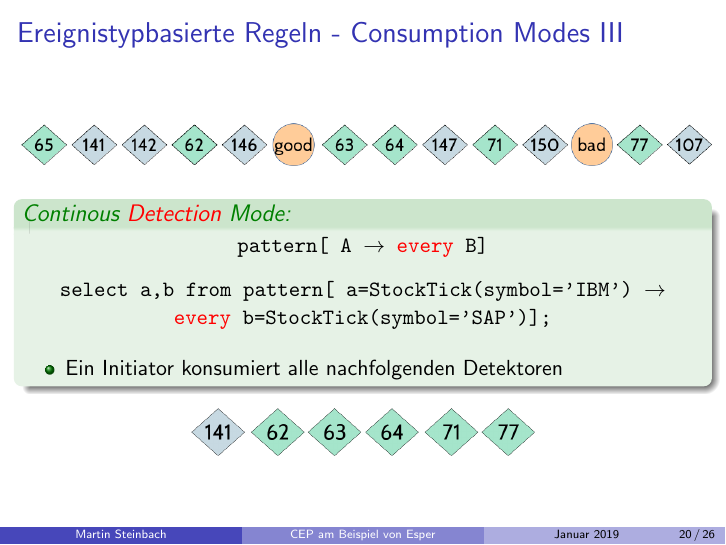
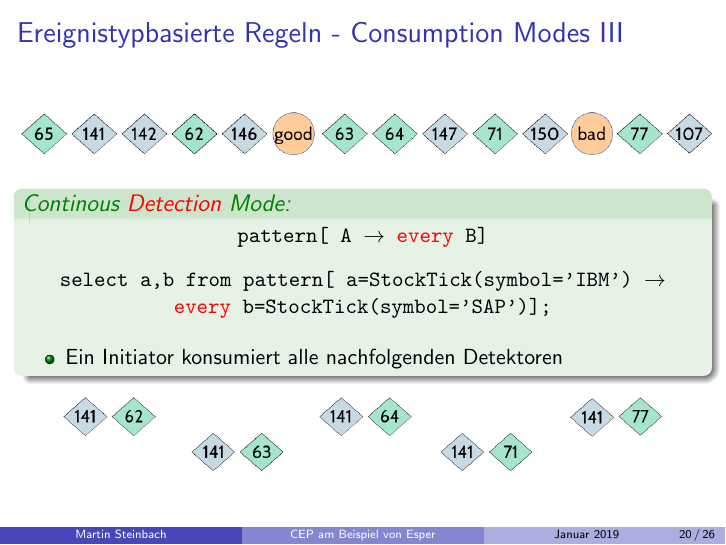
Before and after one commit to meetunix/seminar-esper, LaTeX slides (folien/folien-esper.tex): page 21 of 27. Compiled offline with pdfLaTeX.

Commit message:
changes in consumption modes

```diff
--- a/folien/folien-esper.tex
+++ b/folien/folien-esper.tex
@@ -474,7 +474,7 @@
 \end{exampleblock}
 
 \begin{center}
-    \includegraphics[scale=0.3]{img/solution-e}
+    \includegraphics[scale=0.35]{img/solution-e}
 \end{center}
 \end{frame}
 
```
Also changed, not shown: folien/bin/folien-esper.pdf, folien/img/solution-e.png.
